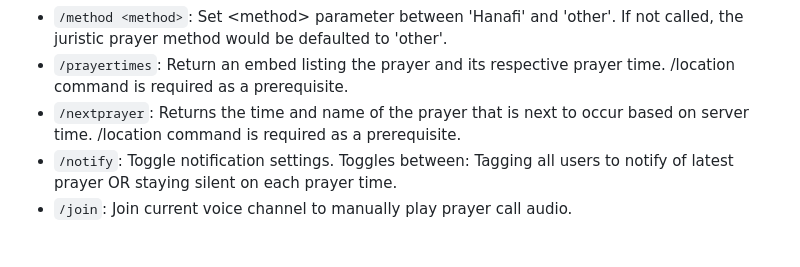
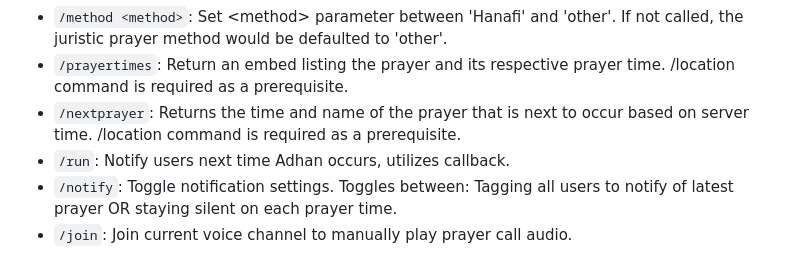
Before and after one commit to hkartt/Adhan-Bot, a Markdown page: README.md, the part around the change. Rendered like a GitHub page.

```diff
--- a/README.md
+++ b/README.md
@@ -25,6 +25,7 @@ To add the bot to your server, you can either:
 - `/method <method>`: Set \<method\> parameter between 'Hanafi' and 'other'. If not called, the juristic prayer method would be defaulted to 'other'.
 - `/prayertimes`: Return an embed listing the prayer and its respective prayer time. /location command is required as a prerequisite.
 - `/nextprayer`: Returns the time and name of the prayer that is next to occur based on server time. /location command is required as a prerequisite.
+- `/run`: Notify users next time Adhan occurs, utilizes callback.
 - `/notify`: Toggle notification settings. Toggles between: Tagging all users to notify of latest prayer OR staying silent on each prayer time.
 - `/join`: Join current voice channel to manually play prayer call audio.
 
```
